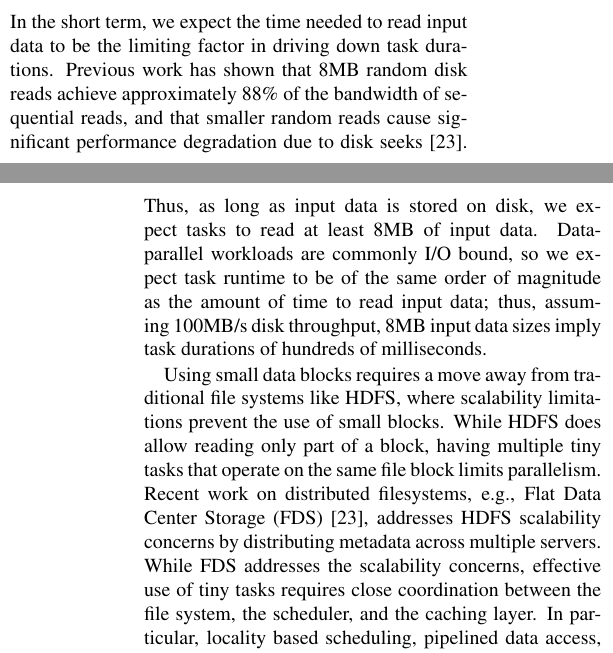
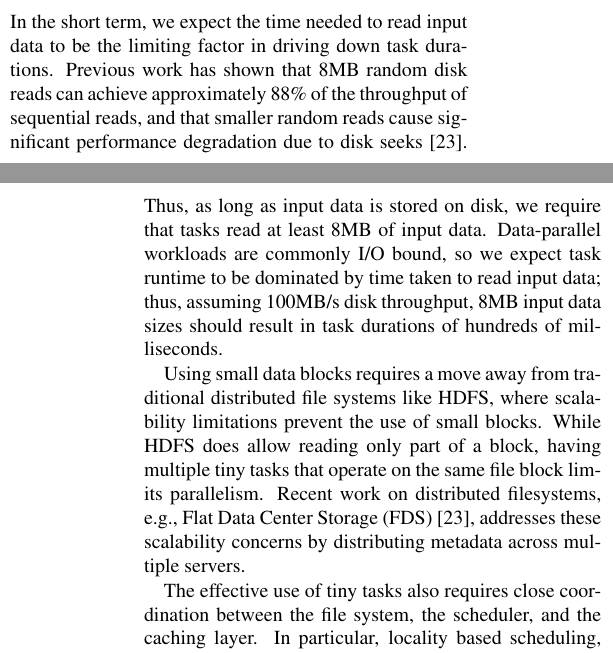
Before and after one commit to apanda/tinytasks, a LaTeX paper (writeup/tiny-tasks.tex, which reads writeup/architecture.tex): two parts of the columns of pages 3 and 4 of 8, joined at a grey line, cut so that both start at the same text. Compiled offline with pdfLaTeX; a LaTeX package or settings file that is missing is left out.

Commit message:
Some more sec 3 changes

```diff
--- a/writeup/architecture.tex
+++ b/writeup/architecture.tex
@@ -79,23 +79,24 @@ resources on completion (in contrast to preemptive models, discussed in
 
 In the short term, we expect the time needed to read input data to be the
 limiting factor in driving down task durations.
-Previous work has shown that 8MB random disk reads achieve approximately 88\%
-of the bandwidth of sequential reads, and that smaller
+Previous work has shown that 8MB random disk reads can achieve approximately 88\%
+of the throughput of sequential reads, and that smaller
 random reads cause significant performance degradation due to disk seeks~\cite{nightingale2012flat}. Thus, as long as input data is stored on disk, we
-expect tasks to read at least 8MB of input data. Data-parallel
-workloads are commonly I/O bound, so we expect task runtime to be of the
-same order of magnitude as the amount of time to read input data; thus,
-assuming 100MB/s disk throughput, 8MB input data sizes imply task durations
+require that tasks read at least 8MB of input data. Data-parallel
+workloads are commonly I/O bound, so we expect task runtime to be dominated
+by time taken to read input data; thus,
+assuming 100MB/s disk throughput, 8MB input data sizes should result in task durations
 of hundreds of milliseconds.
 
-Using small data blocks requires a move away from traditional file systems like
+Using small data blocks requires a move away from traditional distributed file systems like
 HDFS, where scalability limitations prevent the use of small blocks.
 While HDFS does allow reading only part of a block, having multiple tiny tasks
 that operate on the same file block limits parallelism.
 Recent work on distributed filesystems, e.g., Flat Data Center
-Storage (FDS)~\cite{nightingale2012flat}, addresses HDFS scalability concerns by
-distributing metadata across multiple servers. While FDS addresses the scalability
-concerns, effective use of tiny tasks requires close coordination between the file
+Storage (FDS)~\cite{nightingale2012flat}, addresses these scalability concerns by
+distributing metadata across multiple servers.
+
+The effective use of tiny tasks also requires close coordination between the file
 system, the scheduler, and the caching layer.
 In particular, locality based scheduling, pipelined data access, caching blocks in
 memory, and effective coordination of network traffic are closely linked, and
```
Also changed, not shown: 1 other file.
